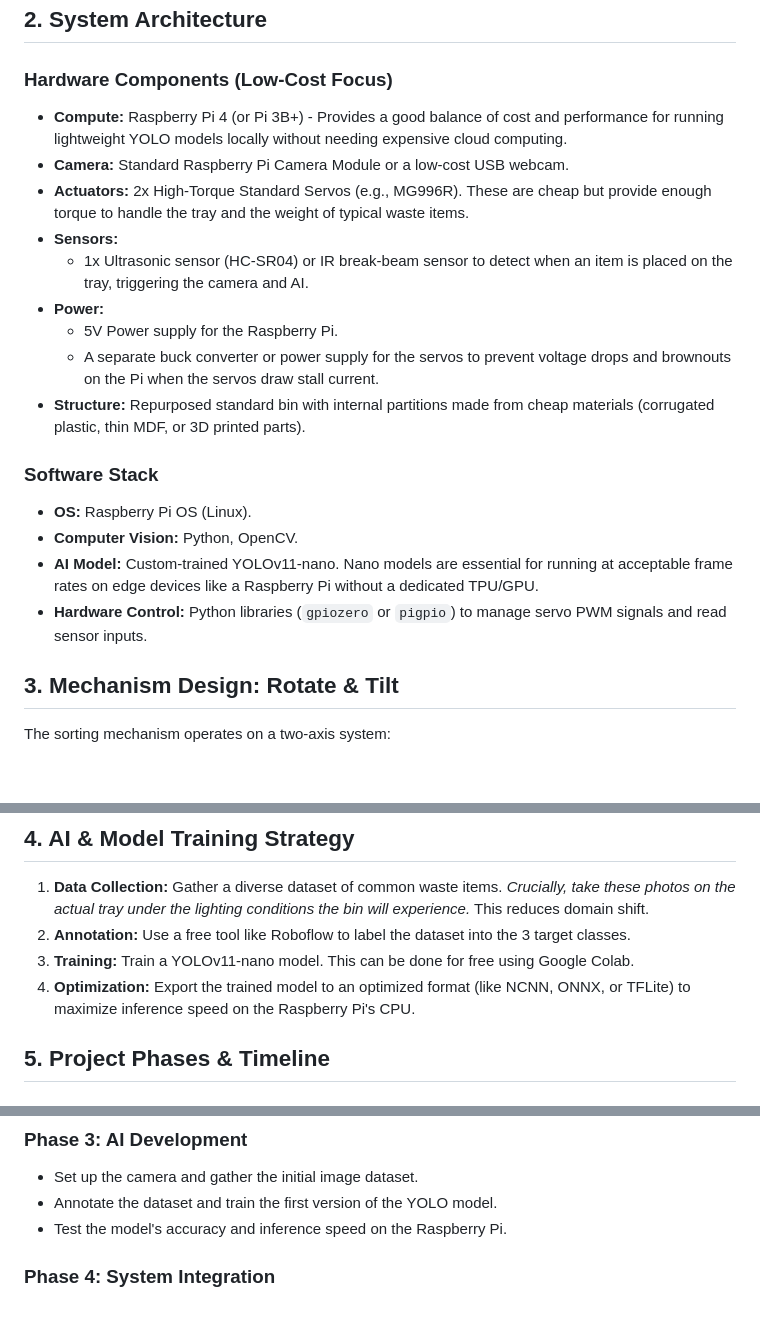
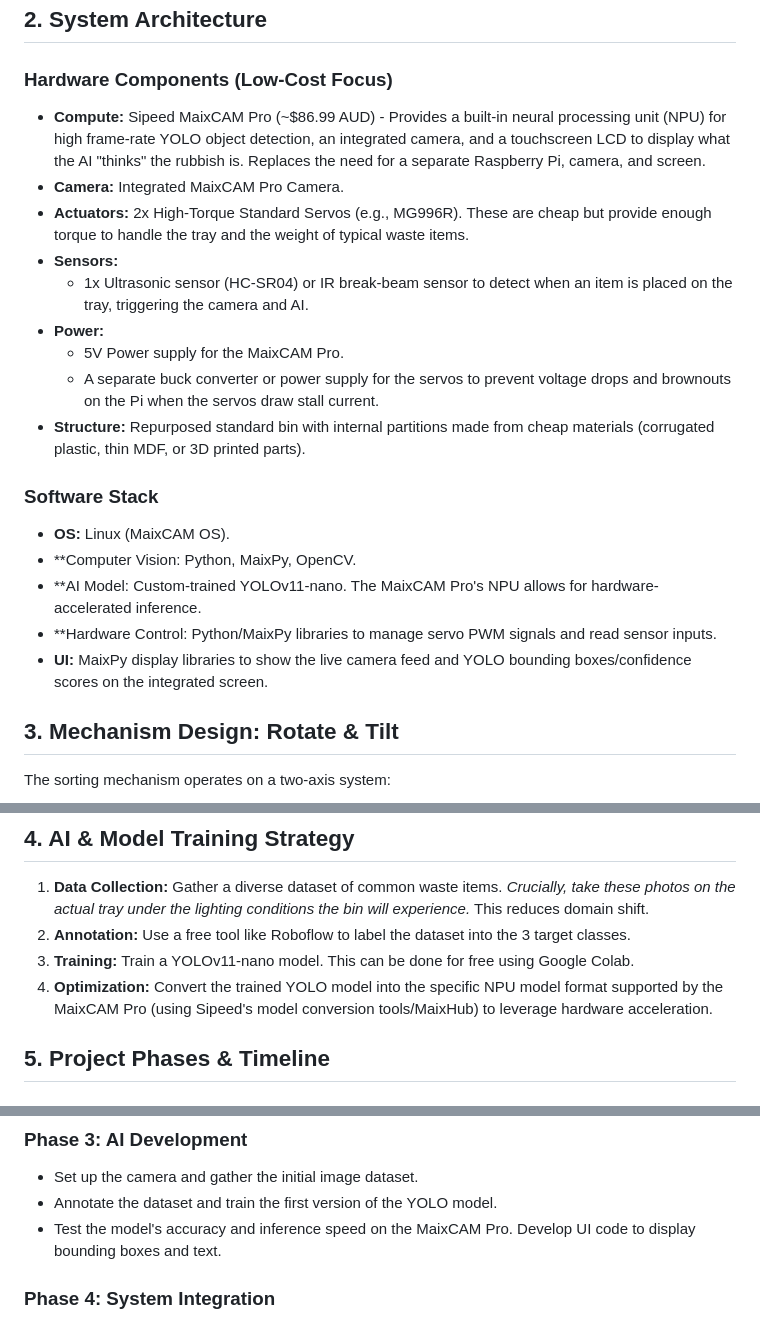
Before and after one commit to SonnyTaylor/smart-sort-bin, a Markdown page: PLAN.md, 3 parts joined by grey strips. Drawn GitHub-style; blank space fills up the shorter version.

Commit message:
refactor(hardware): Upgrade compute to MaixCAM Pro to hit cost and AI parameters

```diff
--- a/PLAN.md
+++ b/PLAN.md
@@ -9,21 +9,22 @@
 ## 2. System Architecture
 
 ### Hardware Components (Low-Cost Focus)
-- **Compute:** Raspberry Pi 4 (or Pi 3B+) - Provides a good balance of cost and performance for running lightweight YOLO models locally without needing expensive cloud computing.
-- **Camera:** Standard Raspberry Pi Camera Module or a low-cost USB webcam.
+- **Compute:** Sipeed MaixCAM Pro (~$86.99 AUD) - Provides a built-in neural processing unit (NPU) for high frame-rate YOLO object detection, an integrated camera, and a touchscreen LCD to display what the AI "thinks" the rubbish is. Replaces the need for a separate Raspberry Pi, camera, and screen.
+- **Camera:** Integrated MaixCAM Pro Camera.
 - **Actuators:** 2x High-Torque Standard Servos (e.g., MG996R). These are cheap but provide enough torque to handle the tray and the weight of typical waste items.
 - **Sensors:**
   - 1x Ultrasonic sensor (HC-SR04) or IR break-beam sensor to detect when an item is placed on the tray, triggering the camera and AI.
 - **Power:**
-  - 5V Power supply for the Raspberry Pi.
+  - 5V Power supply for the MaixCAM Pro.
   - A separate buck converter or power supply for the servos to prevent voltage drops and brownouts on the Pi when the servos draw stall current.
 - **Structure:** Repurposed standard bin with internal partitions made from cheap materials (corrugated plastic, thin MDF, or 3D printed parts).
 
 ### Software Stack
-- **OS:** Raspberry Pi OS (Linux).
-- **Computer Vision:** Python, OpenCV.
-- **AI Model:** Custom-trained YOLOv11-nano. Nano models are essential for running at acceptable frame rates on edge devices like a Raspberry Pi without a dedicated TPU/GPU.
-- **Hardware Control:** Python libraries (`gpiozero` or `pigpio`) to manage servo PWM signals and read sensor inputs.
+- **OS:** Linux (MaixCAM OS).
+- **Computer Vision: Python, MaixPy, OpenCV.
+- **AI Model: Custom-trained YOLOv11-nano. The MaixCAM Pro's NPU allows for hardware-accelerated inference.
+- **Hardware Control: Python/MaixPy libraries to manage servo PWM signals and read sensor inputs.
+- **UI:** MaixPy display libraries to show the live camera feed and YOLO bounding boxes/confidence scores on the integrated screen.
 
 ## 3. Mechanism Design: Rotate & Tilt
 
@@ -37,7 +38,7 @@ The sorting mechanism operates on a two-axis system:
 1. **Data Collection:** Gather a diverse dataset of common waste items. *Crucially, take these photos on the actual tray under the lighting conditions the bin will experience.* This reduces domain shift.
 2. **Annotation:** Use a free tool like Roboflow to label the dataset into the 3 target classes.
 3. **Training:** Train a YOLOv11-nano model. This can be done for free using Google Colab.
-4. **Optimization:** Export the trained model to an optimized format (like NCNN, ONNX, or TFLite) to maximize inference speed on the Raspberry Pi's CPU.
+4. **Optimization:** Convert the trained YOLO model into the specific NPU model format supported by the MaixCAM Pro (using Sipeed's model conversion tools/MaixHub) to leverage hardware acceleration.
 
 ## 5. Project Phases & Timeline
 
@@ -54,7 +55,7 @@ The sorting mechanism operates on a two-axis system:
 ### Phase 3: AI Development
 - Set up the camera and gather the initial image dataset.
 - Annotate the dataset and train the first version of the YOLO model.
-- Test the model's accuracy and inference speed on the Raspberry Pi.
+- Test the model's accuracy and inference speed on the MaixCAM Pro. Develop UI code to display bounding boxes and text.
 
 ### Phase 4: System Integration
 - Assemble the electronics permanently.
```
